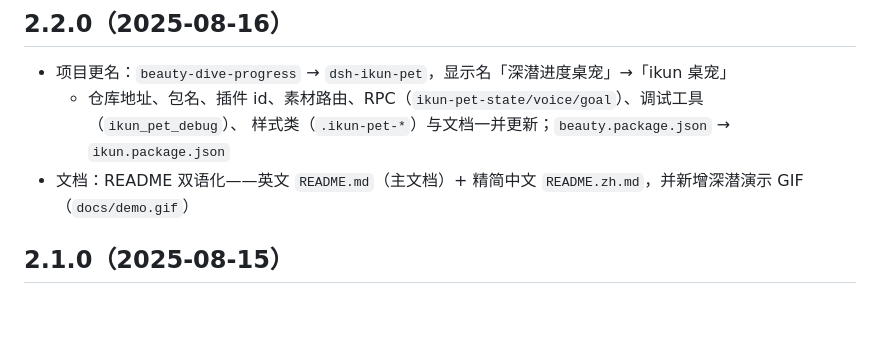
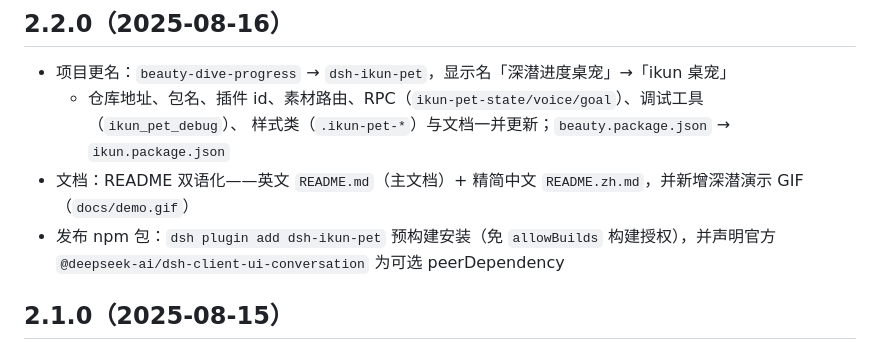
Before and after one commit to eric-song-dev/YouAreSoBeautiful, a Markdown page: CHANGELOG.md, the part around the change. Rendered like a GitHub page; blank space fills up the shorter version.

```diff
--- a/CHANGELOG.md
+++ b/CHANGELOG.md
@@ -6,6 +6,7 @@
   - 仓库地址、包名、插件 id、素材路由、RPC（`ikun-pet-state/voice/goal`）、调试工具（`ikun_pet_debug`）、
     样式类（`.ikun-pet-*`）与文档一并更新；`beauty.package.json` → `ikun.package.json`
 - 文档：README 双语化——英文 `README.md`（主文档）+ 精简中文 `README.zh.md`，并新增深潜演示 GIF（`docs/demo.gif`）
+- 发布 npm 包：`dsh plugin add dsh-ikun-pet` 预构建安装（免 `allowBuilds` 构建授权），并声明官方 `@deepseek-ai/dsh-client-ui-conversation` 为可选 peerDependency
 
 ## 2.1.0（2025-08-15）
 
```
Also changed, not shown: README.md (+8 -0 lines), README.zh.md (+8 -0 lines).
